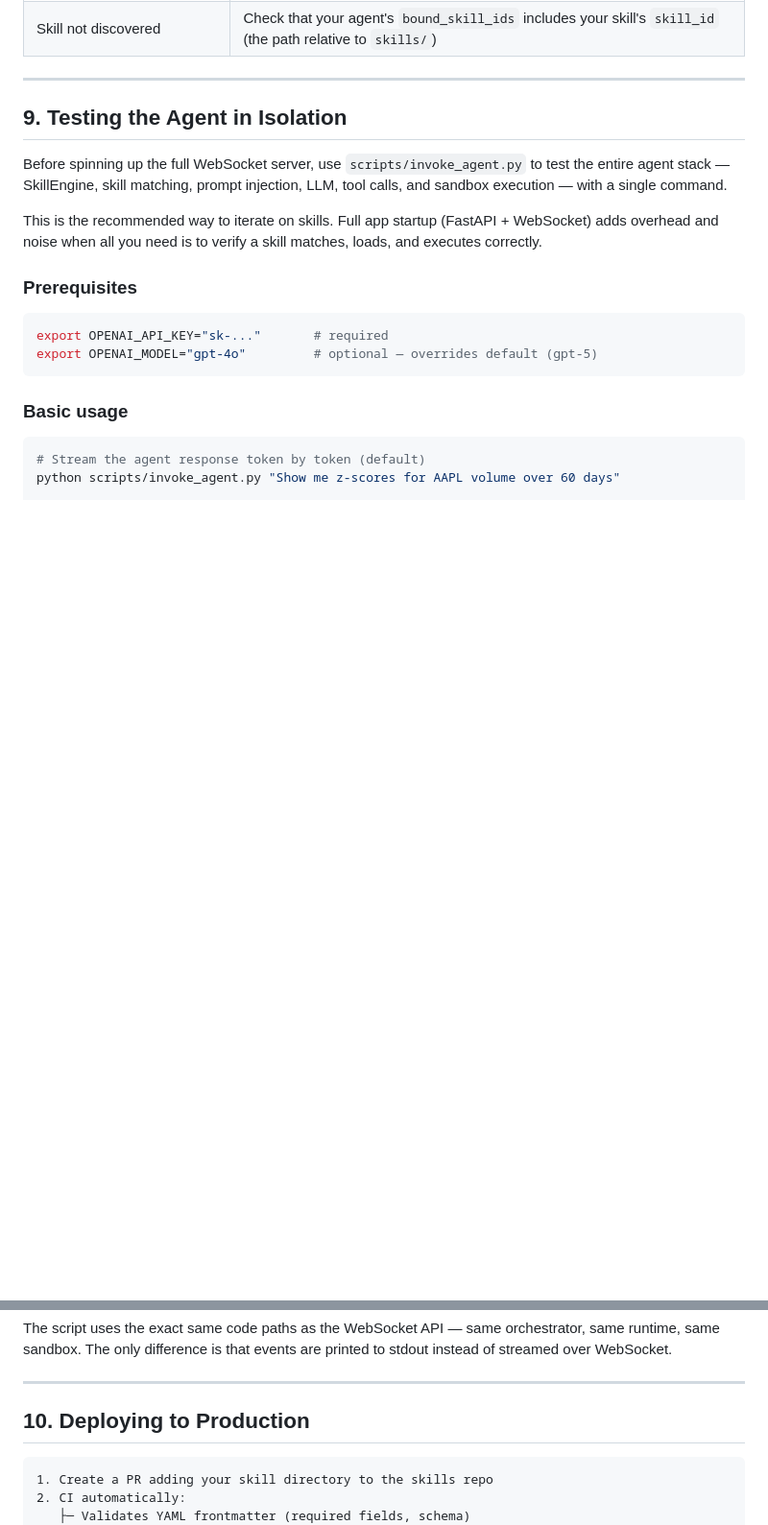
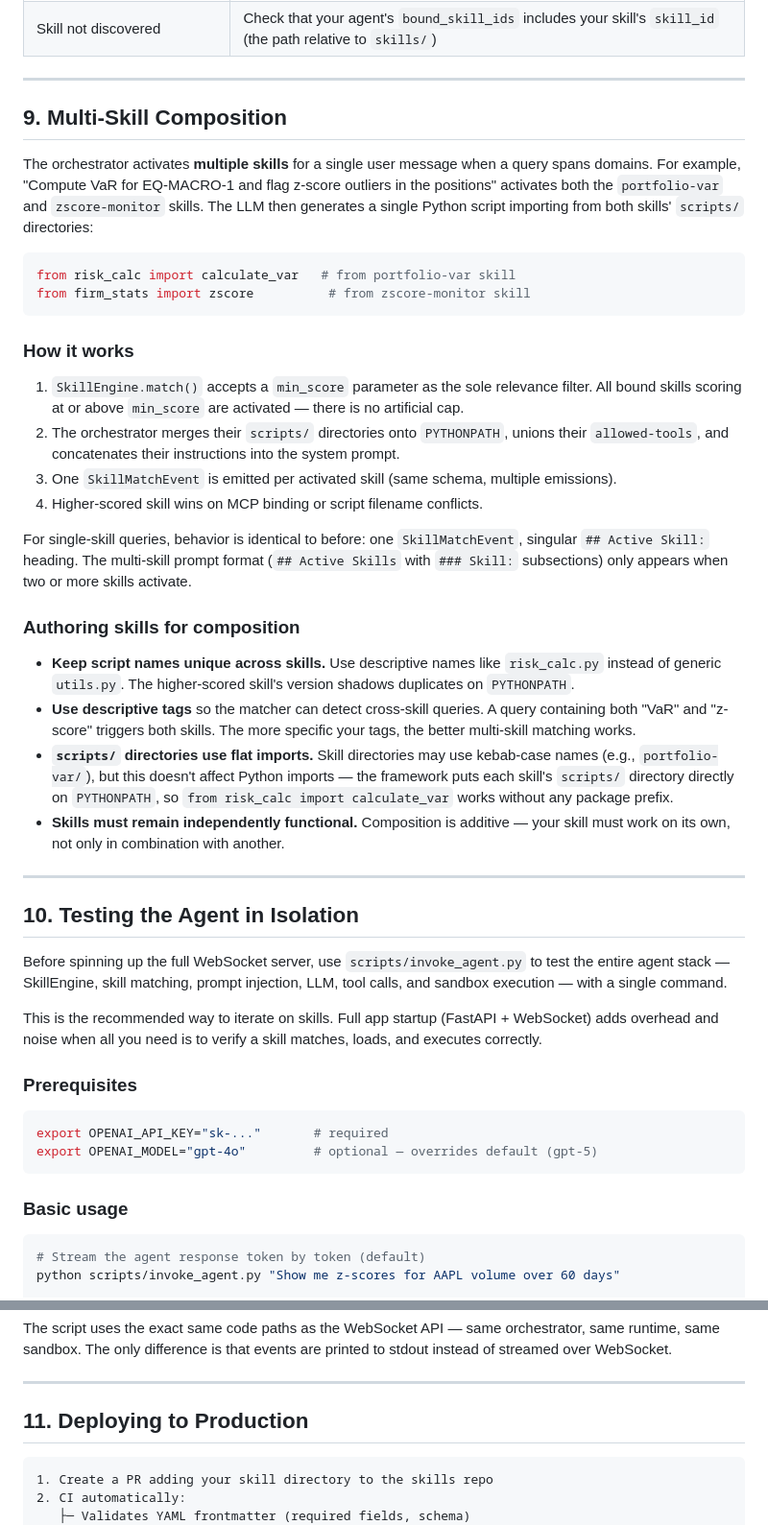
Before and after one commit to rocky-g10/deep-agent, a Markdown page: docs/DEVELOPER_GUIDE.md, 2 parts joined by grey strips. Shown at 96% size. Drawn GitHub-style; blank space fills up the shorter version.

````diff
--- a/docs/DEVELOPER_GUIDE.md
+++ b/docs/DEVELOPER_GUIDE.md
@@ -530,7 +530,34 @@ print(f'VaR: \${result[\"var\"]:,.0f}')
 
 ---
 
-## 9. Testing the Agent in Isolation
+## 9. Multi-Skill Composition
+
+The orchestrator activates **multiple skills** for a single user message when a query spans domains. For example, "Compute VaR for EQ-MACRO-1 and flag z-score outliers in the positions" activates both the `portfolio-var` and `zscore-monitor` skills. The LLM then generates a single Python script importing from both skills' `scripts/` directories:
+
+```python
+from risk_calc import calculate_var   # from portfolio-var skill
+from firm_stats import zscore          # from zscore-monitor skill
+```
+
+### How it works
+
+1. `SkillEngine.match()` accepts a `min_score` parameter as the sole relevance filter. All bound skills scoring at or above `min_score` are activated — there is no artificial cap.
+2. The orchestrator merges their `scripts/` directories onto `PYTHONPATH`, unions their `allowed-tools`, and concatenates their instructions into the system prompt.
+3. One `SkillMatchEvent` is emitted per activated skill (same schema, multiple emissions).
+4. Higher-scored skill wins on MCP binding or script filename conflicts.
+
+For single-skill queries, behavior is identical to before: one `SkillMatchEvent`, singular `## Active Skill:` heading. The multi-skill prompt format (`## Active Skills` with `### Skill:` subsections) only appears when two or more skills activate.
+
+### Authoring skills for composition
+
+- **Keep script names unique across skills.** Use descriptive names like `risk_calc.py` instead of generic `utils.py`. The higher-scored skill's version shadows duplicates on `PYTHONPATH`.
+- **Use descriptive tags** so the matcher can detect cross-skill queries. A query containing both "VaR" and "z-score" triggers both skills. The more specific your tags, the better multi-skill matching works.
+- **`scripts/` directories use flat imports.** Skill directories may use kebab-case names (e.g., `portfolio-var/`), but this doesn't affect Python imports — the framework puts each skill's `scripts/` directory directly on `PYTHONPATH`, so `from risk_calc import calculate_var` works without any package prefix.
+- **Skills must remain independently functional.** Composition is additive — your skill must work on its own, not only in combination with another.
+
+---
+
+## 10. Testing the Agent in Isolation
 
 Before spinning up the full WebSocket server, use `scripts/invoke_agent.py` to test the entire agent stack — SkillEngine, skill matching, prompt injection, LLM, tool calls, and sandbox execution — with a single command.
 
@@ -619,7 +646,7 @@ The script uses the exact same code paths as the WebSocket API — same orchestr
 
 ---
 
-## 10. Deploying to Production
+## 11. Deploying to Production
 
 ```
 1. Create a PR adding your skill directory to the skills repo
````
Also changed, not shown: docs/CODEX_TASKS.md (added, +579 -0 lines), docs/PRD.md (+43 -1 lines).
